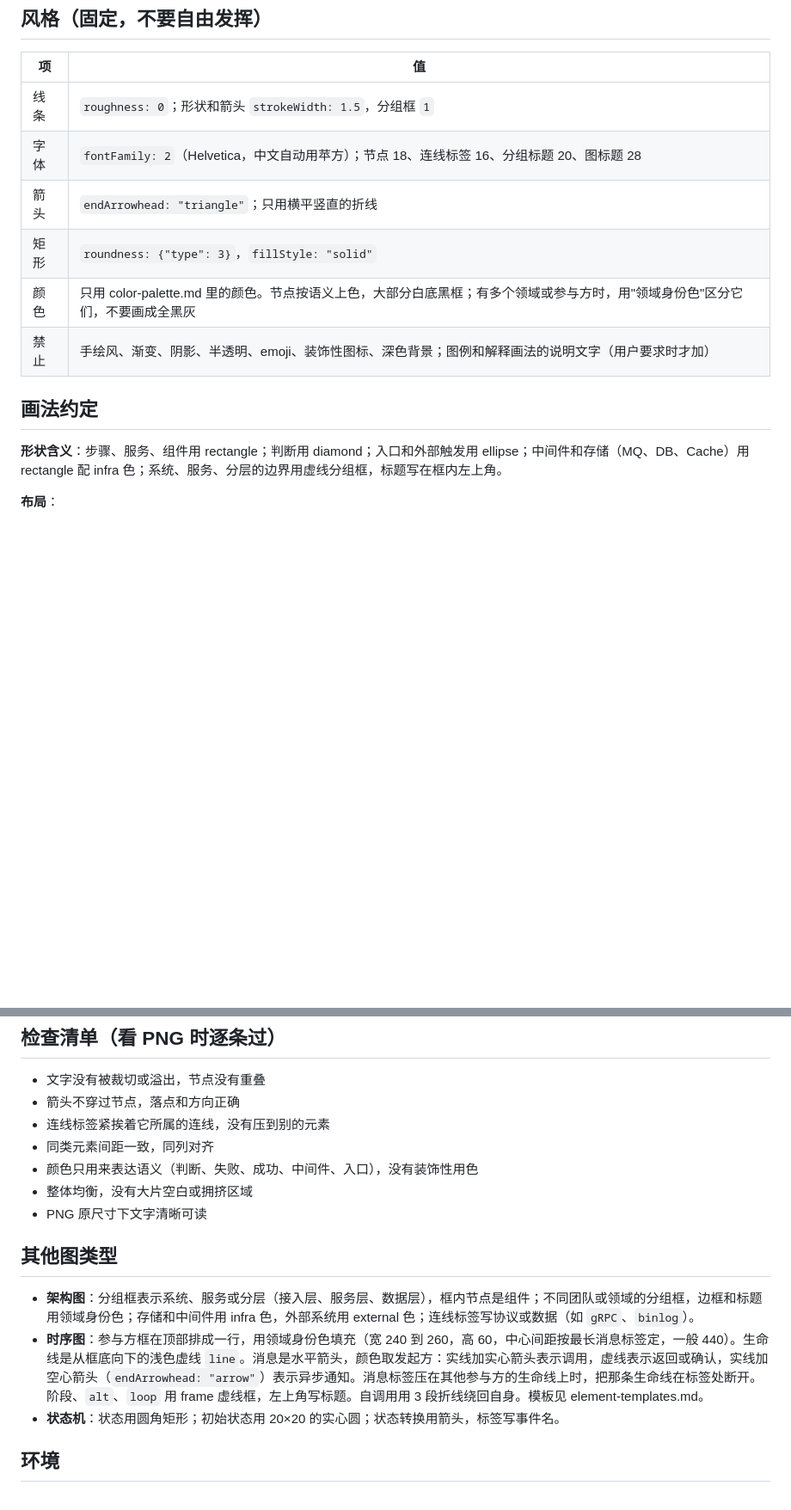
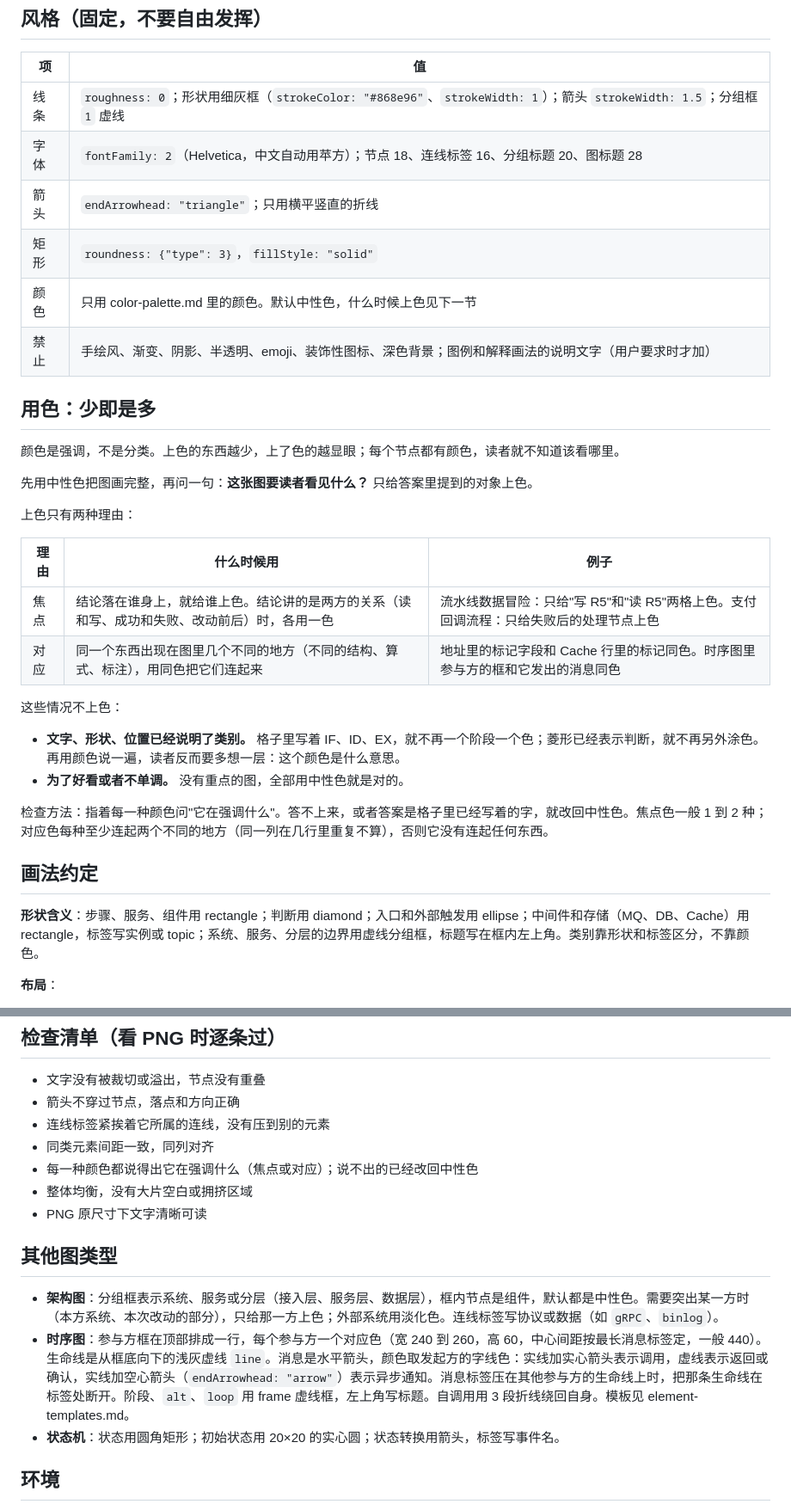
Before and after one commit to nocetfy/claude-excalidraw-diagram, a Markdown page: skills/excalidraw-diagram/SKILL.md, 2 parts joined by grey strips. Shown at 86% size. Drawn GitHub-style; blank space fills up the shorter version.

Commit message:
Release 1.2.0 with neutral-by-default colours
Colour is now emphasis, not classification. A diagram is drawn in neutral
colours first, and colour goes only on what the diagram is about.

- SKILL.md: new section "用色：少即是多". There are two reasons to colour
  something: focus (where the conclusion lands) and correspondence (the
  same thing shown in several places). A category that text, shape or
  position already tells stays neutral.
- color-palette.md: reorganised by purpose (neutral, colours, which hue
  to pick). Shapes get a thin grey outline (#868e96, width 1) and default
  connectors are #495057. Fills are unchanged; the text and line tones
  are calmer and all reach 4.5:1 on white.
- element-templates.md and the example flowchart follow the new rules.
  In the example only the failure-handling nodes are tinted.

Co-Authored-By: Claude Fable 5.2 <noreply@anthropic.com>

```diff
--- a/skills/excalidraw-diagram/SKILL.md
+++ b/skills/excalidraw-diagram/SKILL.md
@@ -18,16 +18,36 @@ description: 画技术图：流程图、架构图、时序图、数据流、状
 
 | 项 | 值 |
 |---|---|
-| 线条 | `roughness: 0`；形状和箭头 `strokeWidth: 1.5`，分组框 `1` |
+| 线条 | `roughness: 0`；形状用细灰框（`strokeColor: "#868e96"`、`strokeWidth: 1`）；箭头 `strokeWidth: 1.5`；分组框 `1` 虚线 |
 | 字体 | `fontFamily: 2`（Helvetica，中文自动用苹方）；节点 18、连线标签 16、分组标题 20、图标题 28 |
 | 箭头 | `endArrowhead: "triangle"`；只用横平竖直的折线 |
 | 矩形 | `roundness: {"type": 3}`，`fillStyle: "solid"` |
-| 颜色 | 只用 color-palette.md 里的颜色。节点按语义上色，大部分白底黑框；有多个领域或参与方时，用"领域身份色"区分它们，不要画成全黑灰 |
+| 颜色 | 只用 color-palette.md 里的颜色。默认中性色，什么时候上色见下一节 |
 | 禁止 | 手绘风、渐变、阴影、半透明、emoji、装饰性图标、深色背景；图例和解释画法的说明文字（用户要求时才加） |
+
+## 用色：少即是多
+
+颜色是强调，不是分类。上色的东西越少，上了色的越显眼；每个节点都有颜色，读者就不知道该看哪里。
+
+先用中性色把图画完整，再问一句：**这张图要读者看见什么？** 只给答案里提到的对象上色。
+
+上色只有两种理由：
+
+| 理由 | 什么时候用 | 例子 |
+|---|---|---|
+| 焦点 | 结论落在谁身上，就给谁上色。结论讲的是两方的关系（读和写、成功和失败、改动前后）时，各用一色 | 流水线数据冒险：只给"写 R5"和"读 R5"两格上色。支付回调流程：只给失败后的处理节点上色 |
+| 对应 | 同一个东西出现在图里几个不同的地方（不同的结构、算式、标注），用同色把它们连起来 | 地址里的标记字段和 Cache 行里的标记同色。时序图里参与方的框和它发出的消息同色 |
+
+这些情况不上色：
+
+- **文字、形状、位置已经说明了类别。** 格子里写着 IF、ID、EX，就不再一个阶段一个色；菱形已经表示判断，就不再另外涂色。再用颜色说一遍，读者反而要多想一层：这个颜色是什么意思。
+- **为了好看或者不单调。** 没有重点的图，全部用中性色就是对的。
+
+检查方法：指着每一种颜色问"它在强调什么"。答不上来，或者答案是格子里已经写着的字，就改回中性色。焦点色一般 1 到 2 种；对应色每种至少连起两个不同的地方（同一列在几行里重复不算），否则它没有连起任何东西。
 
 ## 画法约定
 
-**形状含义**：步骤、服务、组件用 rectangle；判断用 diamond；入口和外部触发用 ellipse；中间件和存储（MQ、DB、Cache）用 rectangle 配 infra 色；系统、服务、分层的边界用虚线分组框，标题写在框内左上角。
+**形状含义**：步骤、服务、组件用 rectangle；判断用 diamond；入口和外部触发用 ellipse；中间件和存储（MQ、DB、Cache）用 rectangle，标签写实例或 topic；系统、服务、分层的边界用虚线分组框，标题写在框内左上角。类别靠形状和标签区分，不靠颜色。
 
 **布局**：
 - 跨服务、跨系统的流向从左到右；同一服务内部从上到下。
@@ -63,14 +83,14 @@ description: 画技术图：流程图、架构图、时序图、数据流、状
 - 箭头不穿过节点，落点和方向正确
 - 连线标签紧挨着它所属的连线，没有压到别的元素
 - 同类元素间距一致，同列对齐
-- 颜色只用来表达语义（判断、失败、成功、中间件、入口），没有装饰性用色
+- 每一种颜色都说得出它在强调什么（焦点或对应）；说不出的已经改回中性色
 - 整体均衡，没有大片空白或拥挤区域
 - PNG 原尺寸下文字清晰可读
 
 ## 其他图类型
 
-- **架构图**：分组框表示系统、服务或分层（接入层、服务层、数据层），框内节点是组件；不同团队或领域的分组框，边框和标题用领域身份色；存储和中间件用 infra 色，外部系统用 external 色；连线标签写协议或数据（如 `gRPC`、`binlog`）。
-- **时序图**：参与方框在顶部排成一行，用领域身份色填充（宽 240 到 260，高 60，中心间距按最长消息标签定，一般 440）。生命线是从框底向下的浅色虚线 `line`。消息是水平箭头，颜色取发起方：实线加实心箭头表示调用，虚线表示返回或确认，实线加空心箭头（`endArrowhead: "arrow"`）表示异步通知。消息标签压在其他参与方的生命线上时，把那条生命线在标签处断开。阶段、`alt`、`loop` 用 frame 虚线框，左上角写标题。自调用用 3 段折线绕回自身。模板见 element-templates.md。
+- **架构图**：分组框表示系统、服务或分层（接入层、服务层、数据层），框内节点是组件，默认都是中性色。需要突出某一方时（本方系统、本次改动的部分），只给那一方上色；外部系统用淡化色。连线标签写协议或数据（如 `gRPC`、`binlog`）。
+- **时序图**：参与方框在顶部排成一行，每个参与方一个对应色（宽 240 到 260，高 60，中心间距按最长消息标签定，一般 440）。生命线是从框底向下的浅灰虚线 `line`。消息是水平箭头，颜色取发起方的字线色：实线加实心箭头表示调用，虚线表示返回或确认，实线加空心箭头（`endArrowhead: "arrow"`）表示异步通知。消息标签压在其他参与方的生命线上时，把那条生命线在标签处断开。阶段、`alt`、`loop` 用 frame 虚线框，左上角写标题。自调用用 3 段折线绕回自身。模板见 element-templates.md。
 - **状态机**：状态用圆角矩形；初始状态用 20×20 的实心圆；状态转换用箭头，标签写事件名。
 
 ## 环境
```
Also changed, not shown: other parts of skills/excalidraw-diagram/SKILL.md (+2 -2 lines), README.md (+2 -2 lines), README.zh-CN.md (+2 -2 lines), docs/example-flowchart.png, 5 other files.
